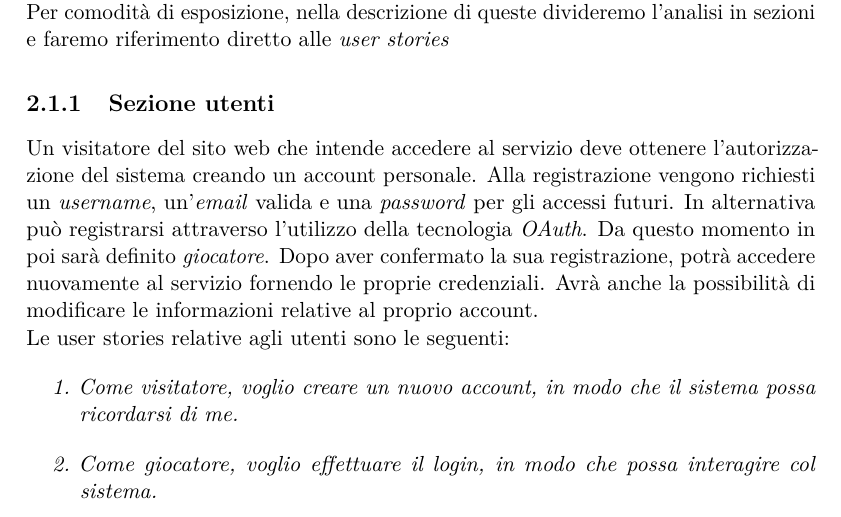
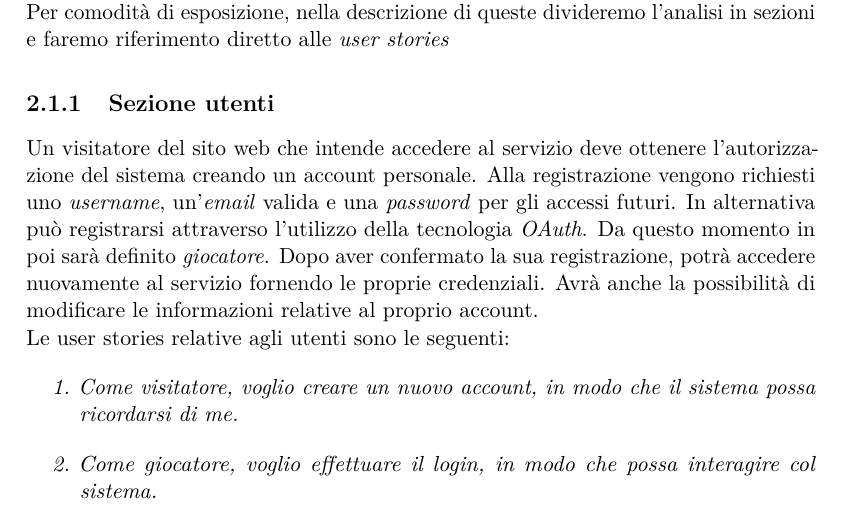
Before and after one commit to davidebazzana/game_on, a LaTeX thesis (thesis/tesi.tex, which reads thesis/chapters/02_requisiti_tecnologie_metodologie.tex): part of page 9 of 14, cut so that both start at the same text. Compiled offline with pdfLaTeX.

Commit message:
Corrected typo

```diff
--- a/thesis/chapters/02_requisiti_tecnologie_metodologie.tex
+++ b/thesis/chapters/02_requisiti_tecnologie_metodologie.tex
@@ -10,7 +10,7 @@ Per entrare nello specifico, passiamo ora alla descrizione delle funzionalità p
 
 \subsection{Sezione utenti}
 
-Un visitatore del sito web che intende accedere al servizio deve ottenere l'autorizzazione del sistema creando un account personale. Alla registrazione vengono richiesti un \textit{username}, un'\textit{email} valida e una \textit{password} per gli accessi futuri. In alternativa può registrarsi attraverso l'utilizzo della tecnologia \textit{OAuth}. Da questo momento in poi sarà definito \textit{giocatore}. Dopo aver confermato la sua registrazione, potrà accedere nuovamente al servizio fornendo le proprie credenziali. Avrà anche la possibilità di modificare le informazioni relative al proprio account.
+Un visitatore del sito web che intende accedere al servizio deve ottenere l'autorizzazione del sistema creando un account personale. Alla registrazione vengono richiesti uno \textit{username}, un'\textit{email} valida e una \textit{password} per gli accessi futuri. In alternativa può registrarsi attraverso l'utilizzo della tecnologia \textit{OAuth}. Da questo momento in poi sarà definito \textit{giocatore}. Dopo aver confermato la sua registrazione, potrà accedere nuovamente al servizio fornendo le proprie credenziali. Avrà anche la possibilità di modificare le informazioni relative al proprio account.
 \newline
 Le user stories relative agli utenti sono le seguenti:
 \textit{
```
